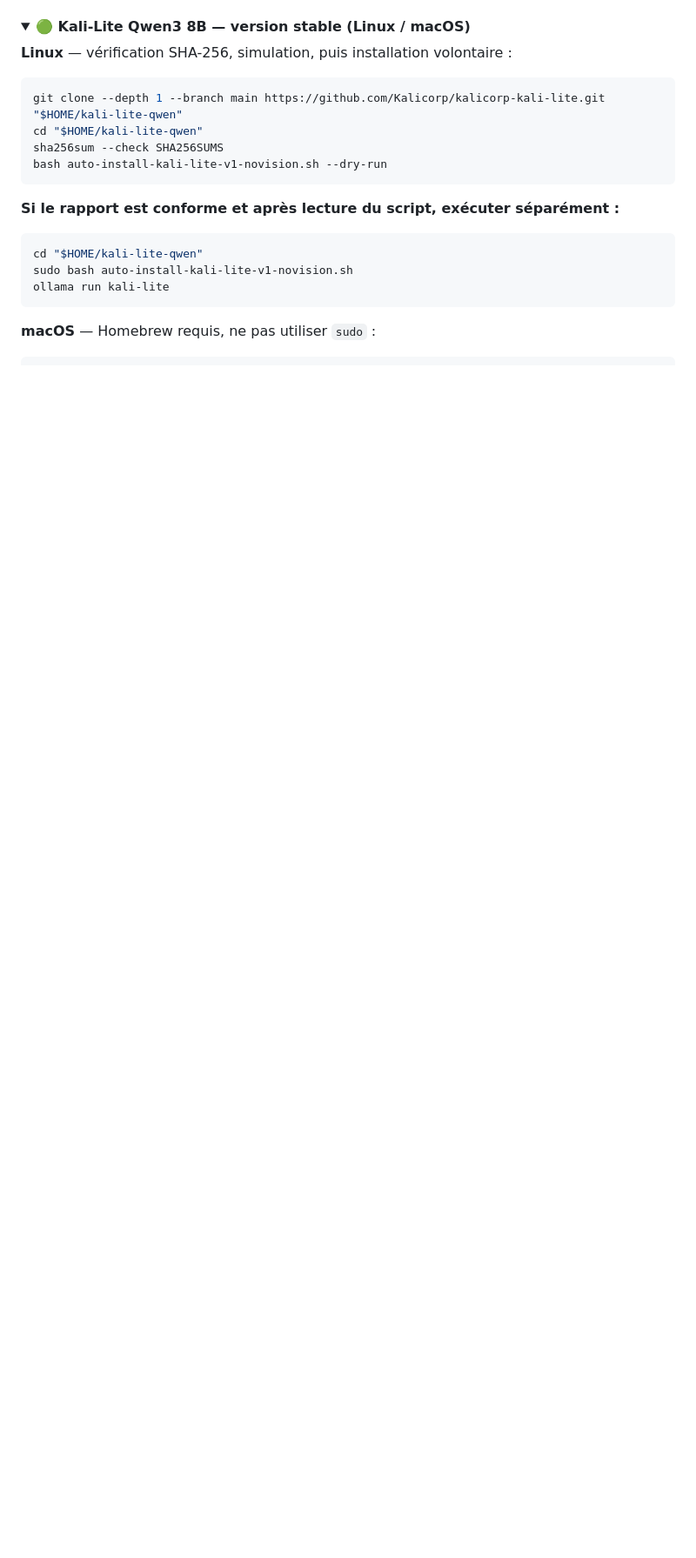
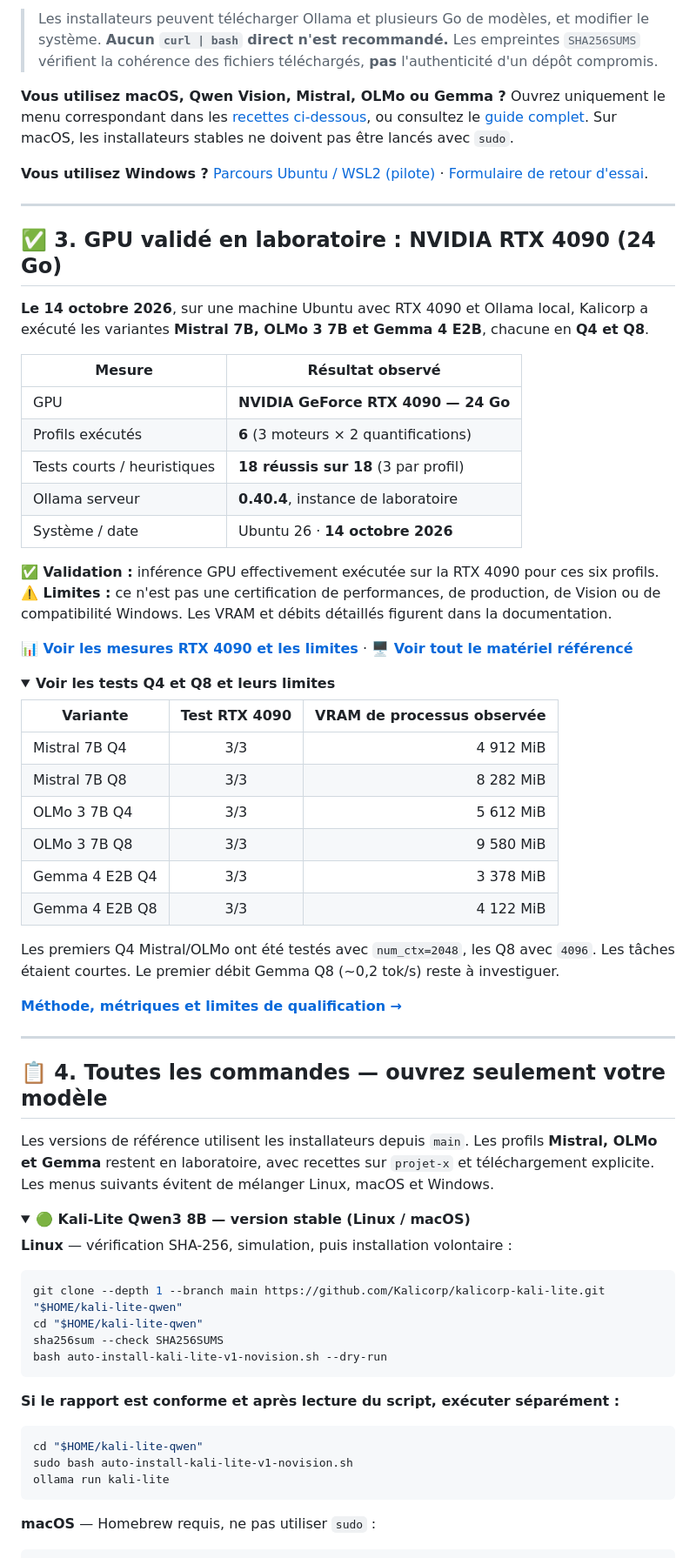
Before and after one commit to Kalicorp/kalicorp-kali-lite, a Markdown page: README.md, the part around one of its changes. Shown at 87% size. Rendered like a GitHub page; folded sections open; blank space fills up the shorter version.

```diff
--- a/README.md
+++ b/README.md
@@ -37,3 +68,52 @@ Ces menus natifs sont utilisables **sans quitter le README**. Ils proposent des
+> Les installateurs peuvent télécharger Ollama et plusieurs Go de modèles, et modifier le système. **Aucun `curl | bash` direct n'est recommandé.** Les empreintes `SHA256SUMS` vérifient la cohérence des fichiers téléchargés, **pas** l'authenticité d'un dépôt compromis.
+
+**Vous utilisez macOS, Qwen Vision, Mistral, OLMo ou Gemma ?** Ouvrez uniquement le menu correspondant dans les [recettes ci-dessous](#recettes-par-modele), ou consultez le [guide complet](INSTALLATION.md). Sur macOS, les installateurs stables ne doivent pas être lancés avec `sudo`.
+
+**Vous utilisez Windows ?** [Parcours Ubuntu / WSL2 (pilote)](docs/WINDOWS-WSL2.md) · [Formulaire de retour d'essai](.github/ISSUE_TEMPLATE/wsl2_test_report.md).
+
+---
+
+## ✅ 3. GPU validé en laboratoire : NVIDIA RTX 4090 (24 Go)
+
+**Le 14 octobre 2026**, sur une machine Ubuntu avec RTX 4090 et Ollama local, Kalicorp a exécuté les variantes **Mistral 7B, OLMo 3 7B et Gemma 4 E2B**, chacune en **Q4 et Q8**.
+
+| Mesure | Résultat observé |
+|---|---|
+| GPU | **NVIDIA GeForce RTX 4090 — 24 Go** |
+| Profils exécutés | **6** (3 moteurs × 2 quantifications) |
+| Tests courts / heuristiques | **18 réussis sur 18** (3 par profil) |
+| Ollama serveur | **0.40.4**, instance de laboratoire |
+| Système / date | Ubuntu 26 · **14 octobre 2026** |
+
+**✅ Validation :** inférence GPU effectivement exécutée sur la RTX 4090 pour ces six profils. **⚠️ Limites :** ce n'est pas une certification de performances, de production, de Vision ou de compatibilité Windows. Les VRAM et débits détaillés figurent dans la documentation.
+
+**[📊 Voir les mesures RTX 4090 et les limites](docs/BENCHMARKS.md)** · **[🖥️ Voir tout le matériel référencé](#materiel-teste)**
+
+<details>
+<summary><strong>Voir les tests Q4 et Q8 et leurs limites</strong></summary>
+
+| Variante | Test RTX 4090 | VRAM de processus observée |
+|---|:---:|---:|
+| Mistral 7B Q4 | 3/3 | 4 912 MiB |
+| Mistral 7B Q8 | 3/3 | 8 282 MiB |
+| OLMo 3 7B Q4 | 3/3 | 5 612 MiB |
+| OLMo 3 7B Q8 | 3/3 | 9 580 MiB |
+| Gemma 4 E2B Q4 | 3/3 | 3 378 MiB |
+| Gemma 4 E2B Q8 | 3/3 | 4 122 MiB |
+
+Les premiers Q4 Mistral/OLMo ont été testés avec `num_ctx=2048`, les Q8 avec `4096`. Les tâches étaient courtes. Le premier débit Gemma Q8 (~0,2 tok/s) reste à investiguer.
+
+**[Méthode, métriques et limites de qualification →](docs/BENCHMARKS.md)**
+
+</details>
+
+---
+
+<a id="recettes-par-modele"></a>
+
+## 📋 4. Toutes les commandes — ouvrez seulement votre modèle
+
+Les versions de référence utilisent les installateurs depuis `main`. Les profils **Mistral, OLMo et Gemma** restent en laboratoire, avec recettes sur `projet-x` et téléchargement explicite. Les menus suivants évitent de mélanger Linux, macOS et Windows.
 
 <details>
 <summary><strong>🟢 Kali-Lite Qwen3 8B — version stable (Linux / macOS)</strong></summary>
```
Also changed, not shown: other parts of README.md (+65 -119 lines).
